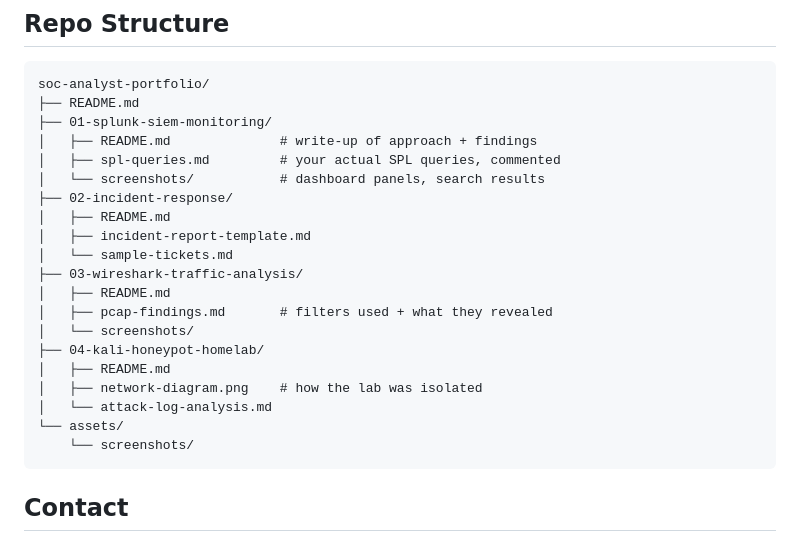
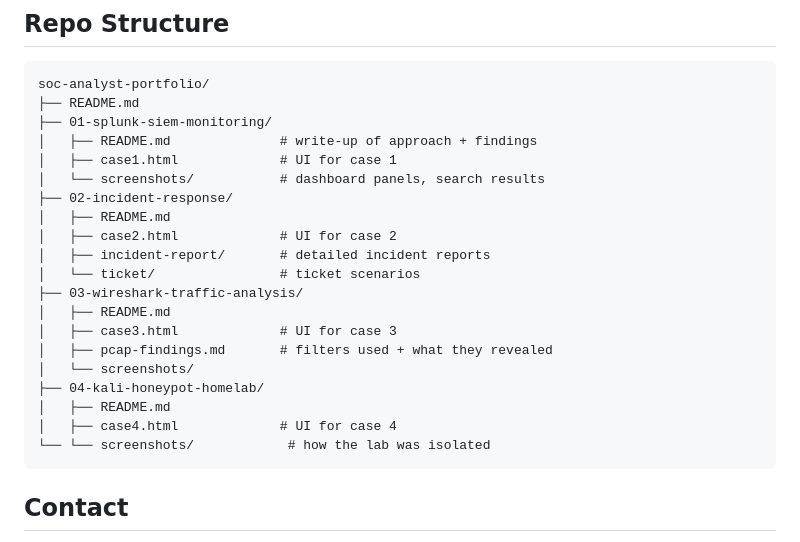
Before and after one commit to elenluz/Cyberthreat-Monitoring-Portfolio, a Markdown page: README.md, the part around one of its changes. GitHub-like rendering.

Commit message:
Update evidence links and add UI files in README

````diff
--- a/README.md
+++ b/README.md
@@ -146,22 +146,22 @@ soc-analyst-portfolio/
 ├── README.md
 ├── 01-splunk-siem-monitoring/
 │   ├── README.md              # write-up of approach + findings
-│   ├── spl-queries.md         # your actual SPL queries, commented
+│   ├── case1.html             # UI for case 1
 │   └── screenshots/           # dashboard panels, search results
 ├── 02-incident-response/
 │   ├── README.md
-│   ├── incident-report-template.md
-│   └── sample-tickets.md
+│   ├── case2.html             # UI for case 2
+│   ├── incident-report/       # detailed incident reports
+│   └── ticket/                # ticket scenarios
 ├── 03-wireshark-traffic-analysis/
 │   ├── README.md
+│   ├── case3.html             # UI for case 3
 │   ├── pcap-findings.md       # filters used + what they revealed
 │   └── screenshots/
 ├── 04-kali-honeypot-homelab/
 │   ├── README.md
-│   ├── network-diagram.png    # how the lab was isolated
-│   └── attack-log-analysis.md
-└── assets/
-    └── screenshots/
+│   ├── case4.html             # UI for case 4
+└── └── screenshots/            # how the lab was isolated
 ```
 
 
````
Also changed, not shown: other parts of README.md (+4 -4 lines).
